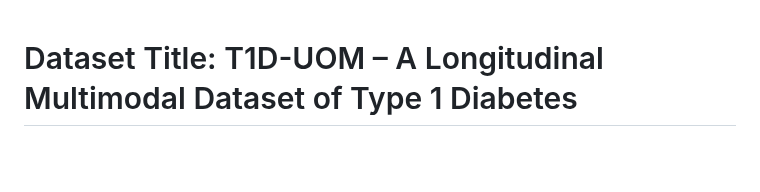
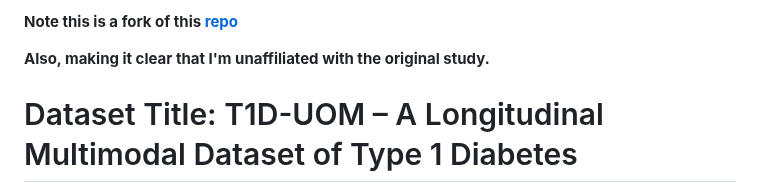
Before and after one commit to rocapp/ManchesterCSCoordinatedDiabetesStudy, a Markdown page: README.md, the part around the change. GitHub-like rendering; blank space fills up the shorter version.

Commit message:
added disclaimer

```diff
--- a/README.md
+++ b/README.md
@@ -1,3 +1,7 @@
+**Note this is a fork of this [repo](https://github.com/sharpic/ManchesterCSCoordinatedDiabetesStudy.git)**
+
+**Also, making it clear that I'm unaffiliated with the original study.**
+
 # Dataset Title: T1D-UOM – A Longitudinal Multimodal Dataset of Type 1 Diabetes
 
 [![DOI](https://zenodo.org/badge/884931751.svg)](https://doi.org/10.5281/zenodo.15169263)
```
